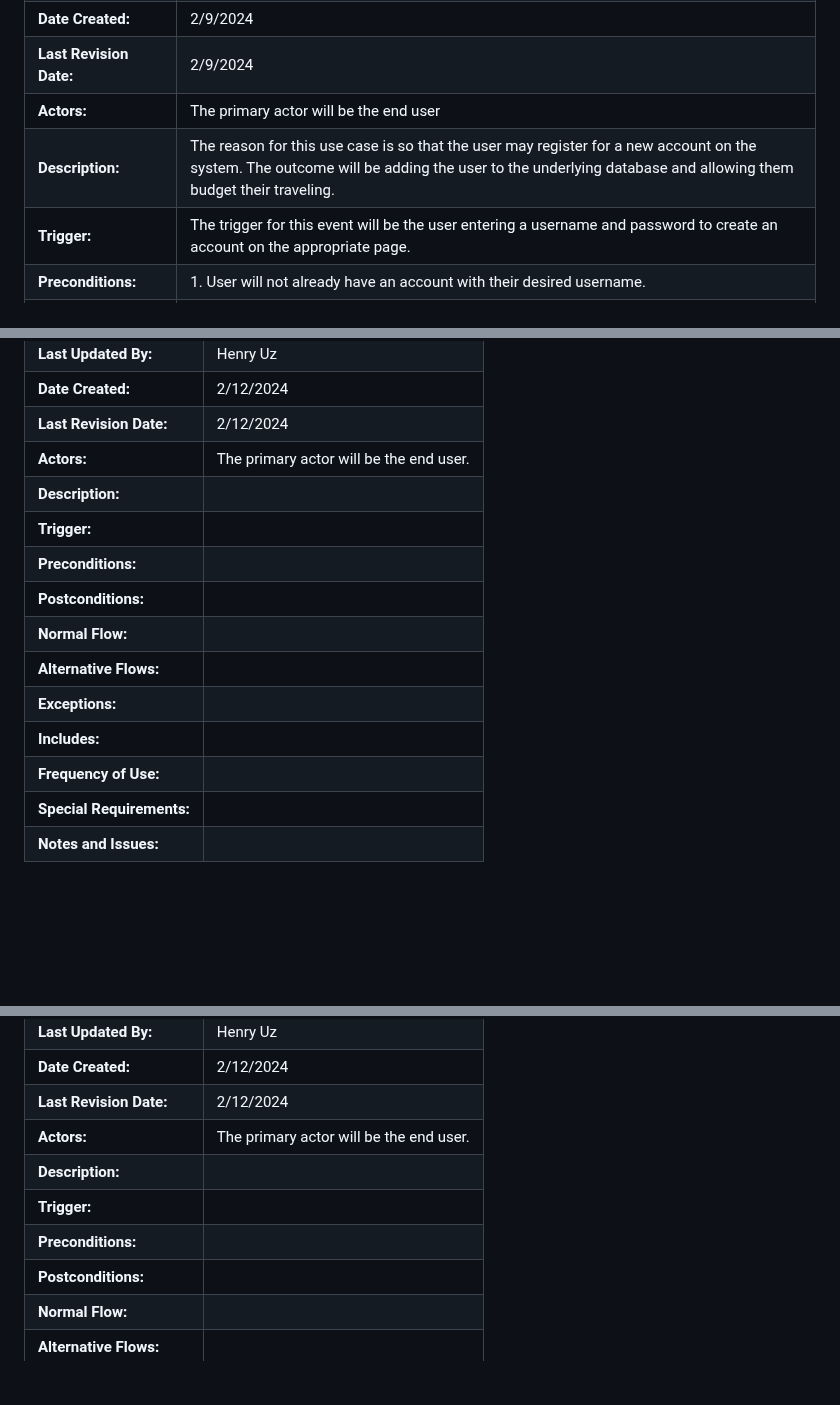
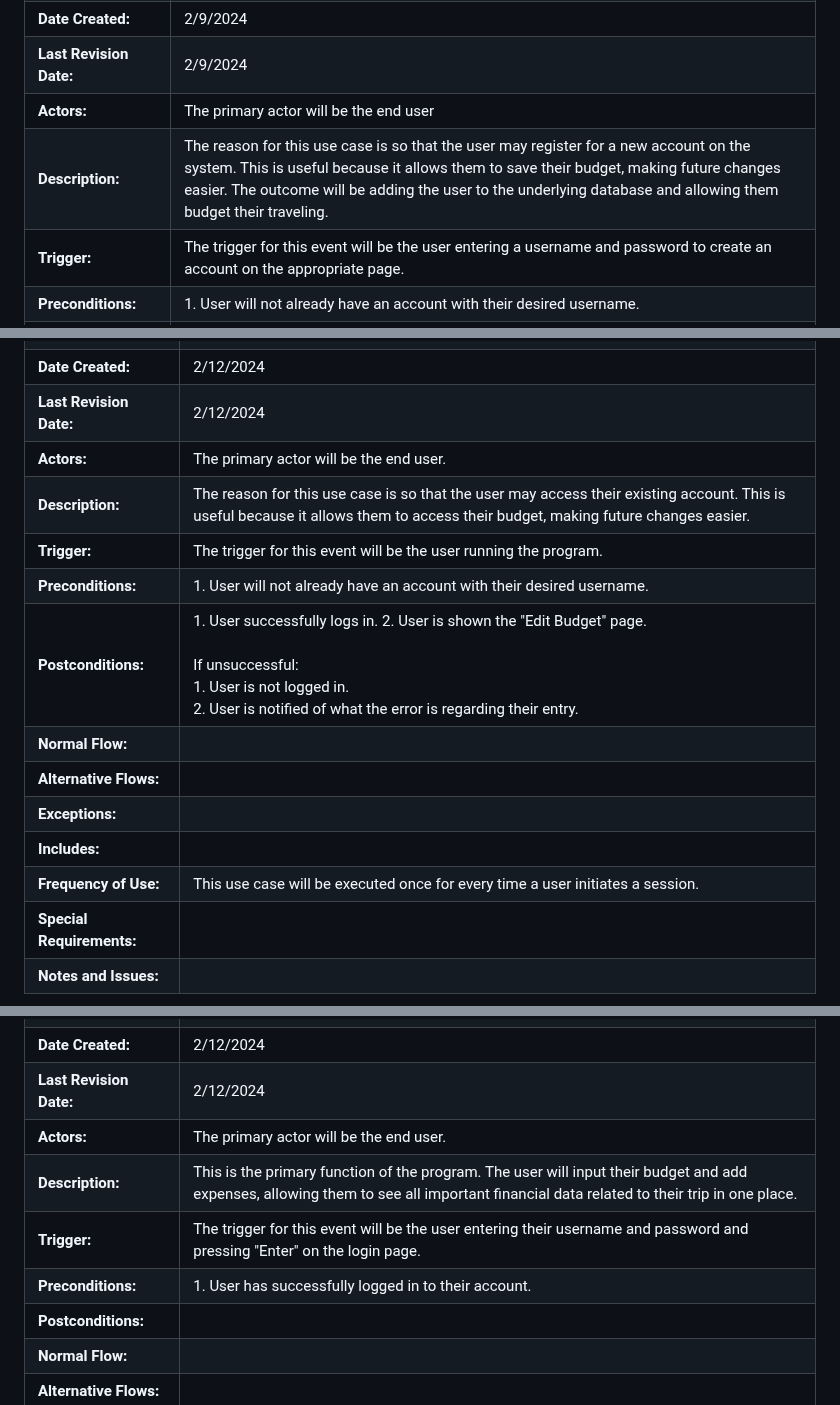
Before and after one commit to markkraus/Travel-Budget-Pro, a Markdown page: README.md, 3 parts joined by grey strips. Rendered like a GitHub page; blank space fills up the shorter version.

```diff
--- a/README.md
+++ b/README.md
@@ -115,7 +115,7 @@ The Travel Expense Tracker will be constructed using modern web development tech
 | **Date Created:**      | 2/9/2024  |
 | **Last Revision Date:** | 2/9/2024 |
 | **Actors:**            | The primary actor will be the end user         |
-| **Description:**       | The reason for this use case is so that the user may register for a new account on the system. The outcome will be adding the user to the underlying database and allowing them budget their traveling.|
+| **Description:**       | The reason for this use case is so that the user may register for a new account on the system. This is useful because it allows them to save their budget, making future changes easier. The outcome will be adding the user to the underlying database and allowing them budget their traveling.|
 | **Trigger:**           | The trigger for this event will be the user entering a username and password to create an account on the appropriate page.|
 | **Preconditions:**     | 1. User will not already have an account with their desired username. |
 | **Postconditions:**    | 1. User has an account created and registered. <br> 2. User is notified that this process was successful and prompts them to login. <br> <br> If unsuccessful: <br> 1. User account is not created. <br> 2. User is notified of what the error is regarding their entry.|
@@ -140,15 +140,15 @@ The Travel Expense Tracker will be constructed using modern web development tech
 | **Date Created:**      | 2/12/2024 |
 | **Last Revision Date:** | 2/12/2024 |
 | **Actors:**            | The primary actor will be the end user.|
-| **Description:**       | |
-| **Trigger:**           | |
-| **Preconditions:**     | |
-| **Postconditions:**    | |
+| **Description:**       | The reason for this use case is so that the user may access their existing account. This is useful because it allows them to access their budget, making future changes easier. |
+| **Trigger:**           | The trigger for this event will be the user running the program. |
+| **Preconditions:**     | 1. User will not already have an account with their desired username. |
+| **Postconditions:**    | 1. User successfully logs in. 2. User is shown the "Edit Budget" page. <br> <br> If unsuccessful: <br> 1. User is not logged in. <br> 2. User is notified of what the error is regarding their entry.|
 | **Normal Flow:**       | |
 | **Alternative Flows:** | |
 | **Exceptions:**        | |
 | **Includes:** | |
-| **Frequency of Use:** | |
+| **Frequency of Use:** | This use case will be executed once for every time a user initiates a session. |
 | **Special Requirements:** | |
 | **Notes and Issues:** | |
 
@@ -164,9 +164,9 @@ The Travel Expense Tracker will be constructed using modern web development tech
 | **Date Created:**      | 2/12/2024 |
 | **Last Revision Date:** | 2/12/2024 |
 | **Actors:**            | The primary actor will be the end user.|
-| **Description:**       | |
-| **Trigger:**           | |
-| **Preconditions:**     | |
+| **Description:**       | This is the primary function of the program. The user will input their budget and add expenses, allowing them to see all important financial data related to their trip in one place. |
+| **Trigger:**           | The trigger for this event will be the user entering their username and password and pressing "Enter" on the login page. |
+| **Preconditions:**     | 1. User has successfully logged in to their account. |
 | **Postconditions:**    | |
 | **Normal Flow:**       | |
 | **Alternative Flows:** | |
```
